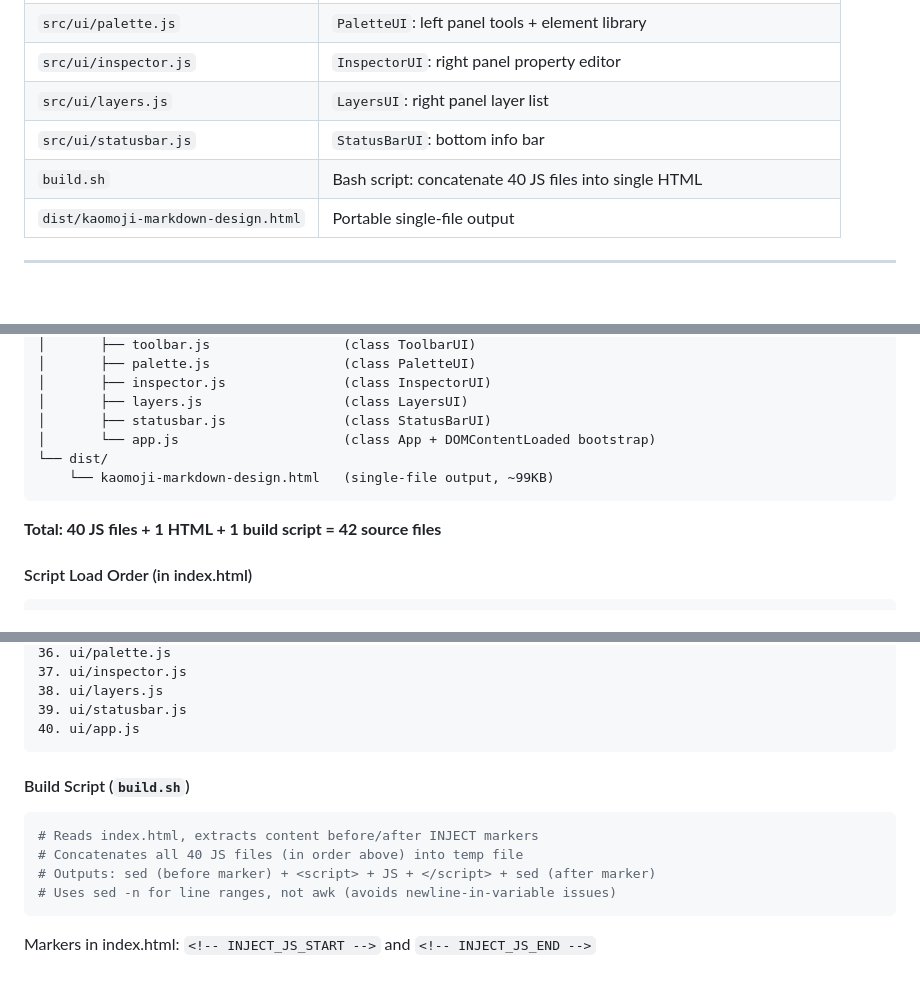
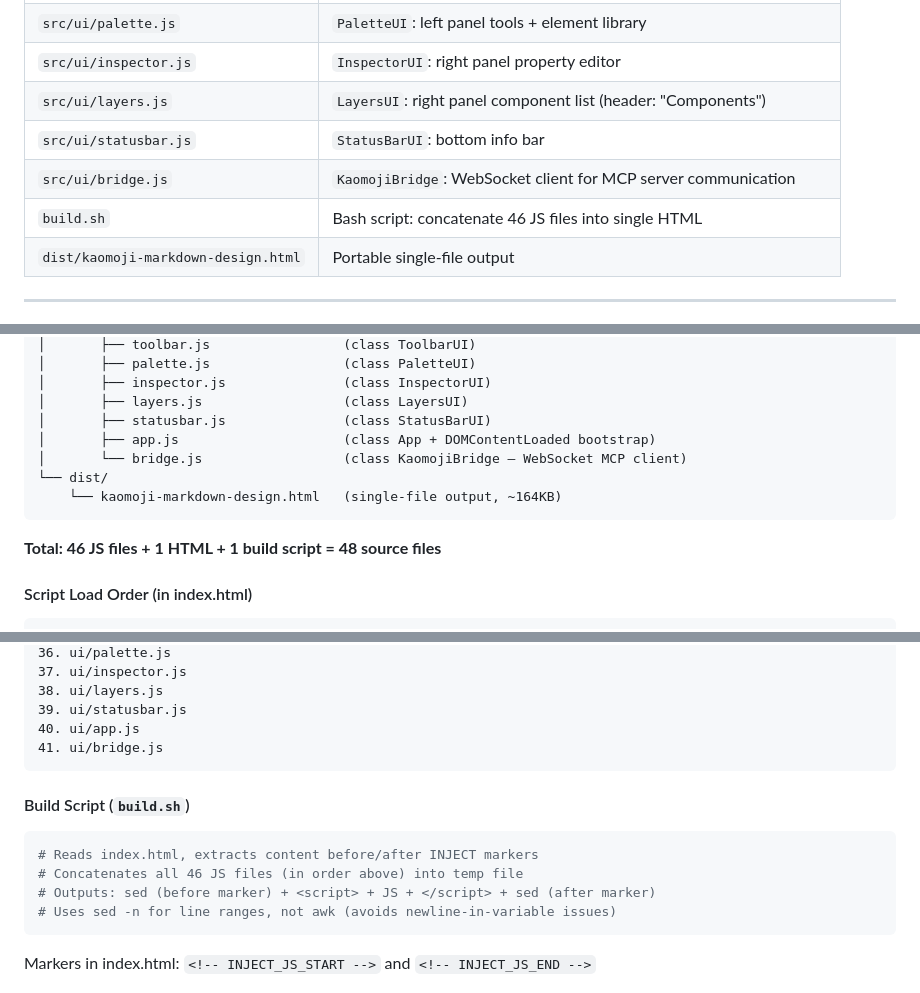
Before and after one commit to haoiyang/KaomojiMarkdownDesign, a Markdown page: CLAUDE.md, 3 parts joined by grey strips. Drawn GitHub-style; blank space fills up the shorter version.

Commit message:
Update CLAUDE.md: bridge.js, Layers→Components, file counts
- Add bridge.js to key files table, directory tree, and load order
- Rename LAYERS→COMPONENTS in UI layout diagram and HTML structure
- Update file count 40→46 JS files, dist size 99→164KB
- Add Phase 9 to implementation status
- Add modification log entry v1.7

Co-Authored-By: Claude Opus 4.6 <noreply@anthropic.com>

````diff
--- a/CLAUDE.md
+++ b/CLAUDE.md
@@ -41,9 +41,10 @@ bash $PROJECT_ROOT/build.sh
 | `src/ui/toolbar.js` | `ToolbarUI`: top button bar binding |
 | `src/ui/palette.js` | `PaletteUI`: left panel tools + element library |
 | `src/ui/inspector.js` | `InspectorUI`: right panel property editor |
-| `src/ui/layers.js` | `LayersUI`: right panel layer list |
+| `src/ui/layers.js` | `LayersUI`: right panel component list (header: "Components") |
 | `src/ui/statusbar.js` | `StatusBarUI`: bottom info bar |
-| `build.sh` | Bash script: concatenate 40 JS files into single HTML |
+| `src/ui/bridge.js` | `KaomojiBridge`: WebSocket client for MCP server communication |
+| `build.sh` | Bash script: concatenate 46 JS files into single HTML |
 | `dist/kaomoji-markdown-design.html` | Portable single-file output |
 
 ---
@@ -1154,12 +1155,13 @@ KaomojiMarkdownDesign/
 │       ├── inspector.js               (class InspectorUI)
 │       ├── layers.js                  (class LayersUI)
 │       ├── statusbar.js               (class StatusBarUI)
-│       └── app.js                     (class App + DOMContentLoaded bootstrap)
+│       ├── app.js                     (class App + DOMContentLoaded bootstrap)
+│       └── bridge.js                  (class KaomojiBridge — WebSocket MCP client)
 └── dist/
-    └── kaomoji-markdown-design.html   (single-file output, ~99KB)
+    └── kaomoji-markdown-design.html   (single-file output, ~164KB)
 ```
 
-**Total: 40 JS files + 1 HTML + 1 build script = 42 source files**
+**Total: 46 JS files + 1 HTML + 1 build script = 48 source files**
 
 #### Script Load Order (in index.html)
 ```
@@ -1203,12 +1205,13 @@ KaomojiMarkdownDesign/
 38. ui/layers.js
 39. ui/statusbar.js
 40. ui/app.js
+41. ui/bridge.js
 ```
 
 #### Build Script (`build.sh`)
 ```bash
 # Reads index.html, extracts content before/after INJECT markers
-# Concatenates all 40 JS files (in order above) into temp file
+# Concatenates all 46 JS files (in order above) into temp file
 # Outputs: sed (before marker) + <script> + JS + </script> + sed (after marker)
 # Uses sed -n for line ranges, not awk (avoids newline-in-variable issues)
 ```
````
Also changed, not shown: other parts of CLAUDE.md (+6 -4 lines).
